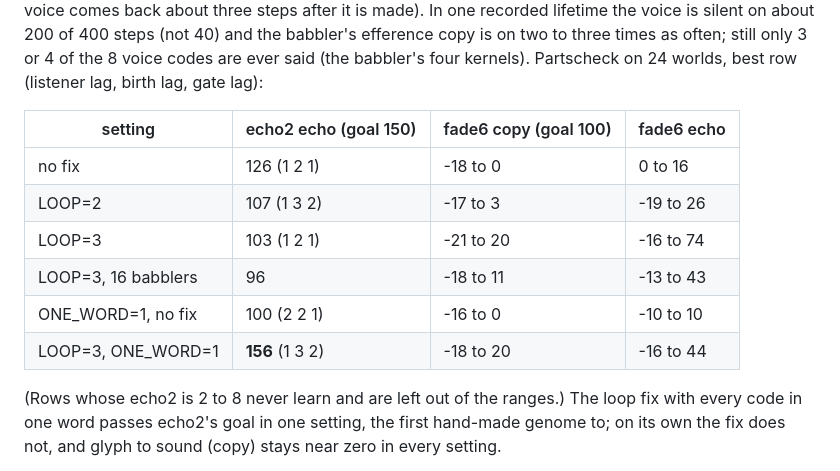
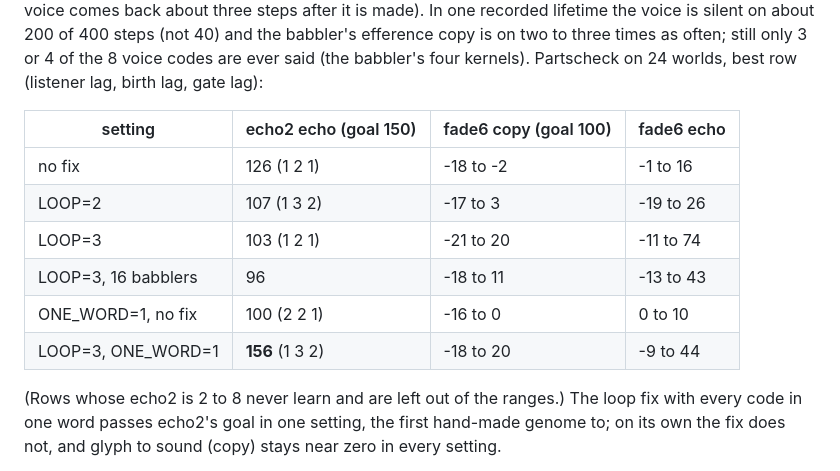
Before and after one commit to lancelot2112/neurocomp_rust, a Markdown page: wiki/experiments/16-reward-learning-and-the-genome.md, the part around the change. GitHub-like rendering.

Commit message:
wiki: loop-fix table ranges corrected
Co-Authored-By: Claude Opus 5.5 <noreply@anthropic.com>

```diff
--- a/wiki/experiments/16-reward-learning-and-the-genome.md
+++ b/wiki/experiments/16-reward-learning-and-the-genome.md
@@ -1179,12 +1179,12 @@ babbler's four kernels). Partscheck on 24 worlds, best row (listener lag, birth
 
 | setting | echo2 echo (goal 150) | fade6 copy (goal 100) | fade6 echo |
 |---|---|---|---|
-| no fix | 126 (1 2 1) | -18 to 0 | 0 to 16 |
+| no fix | 126 (1 2 1) | -18 to -2 | -1 to 16 |
 | LOOP=2 | 107 (1 3 2) | -17 to 3 | -19 to 26 |
-| LOOP=3 | 103 (1 2 1) | -21 to 20 | -16 to 74 |
+| LOOP=3 | 103 (1 2 1) | -21 to 20 | -11 to 74 |
 | LOOP=3, 16 babblers | 96 | -18 to 11 | -13 to 43 |
-| ONE_WORD=1, no fix | 100 (2 2 1) | -16 to 0 | -10 to 10 |
-| LOOP=3, ONE_WORD=1 | **156** (1 3 2) | -18 to 20 | -16 to 44 |
+| ONE_WORD=1, no fix | 100 (2 2 1) | -16 to 0 | 0 to 10 |
+| LOOP=3, ONE_WORD=1 | **156** (1 3 2) | -18 to 20 | -9 to 44 |
 
 (Rows whose echo2 is 2 to 8 never learn and are left out of the ranges.) The loop fix with every code
 in one word passes echo2's goal in one setting, the first hand-made genome to; on its own the fix
```
